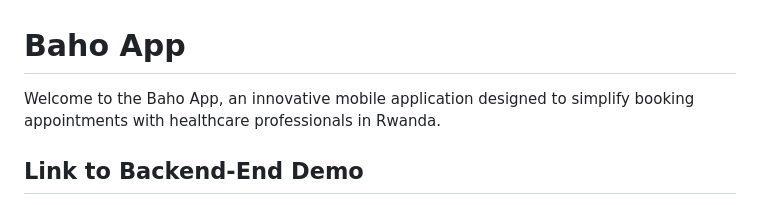
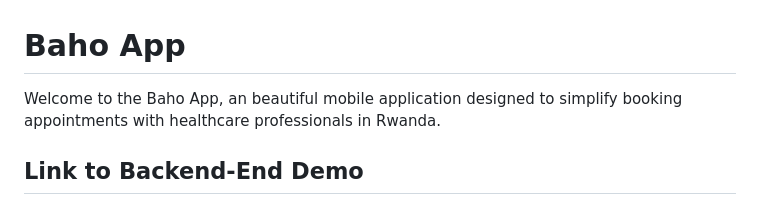
Before and after one commit to charite-uwatwembi/Group38_FlutterProject, a Markdown page: README.md, the part around the change. Drawn GitHub-style.

```diff
--- a/README.md
+++ b/README.md
@@ -1,6 +1,6 @@
 # Baho App
 
-Welcome to the Baho App, an innovative mobile application designed to simplify booking appointments with healthcare professionals in Rwanda.
+Welcome to the Baho App, an beautiful mobile application designed to simplify booking appointments with healthcare professionals in Rwanda.
 
 
 
```
